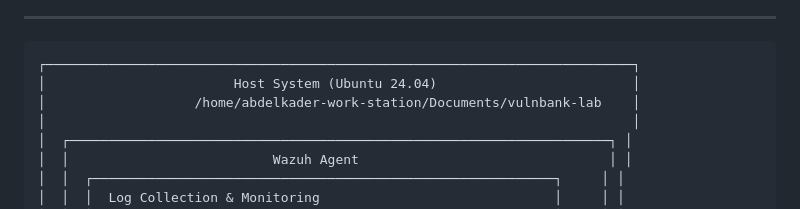
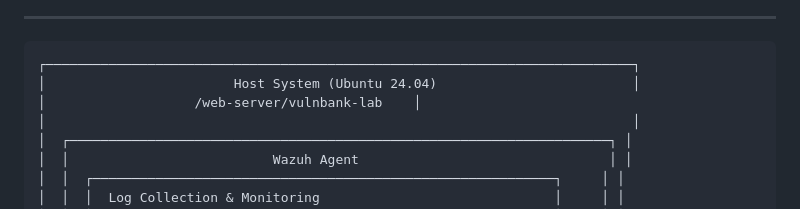
Before and after one commit to Techchunk4/vulnbank-lab, a Markdown page: README.md, the part around the change. GitHub-like rendering.

Commit message:
Project adjustment commit3

````diff
--- a/README.md
+++ b/README.md
@@ -77,7 +77,7 @@
 ```
 ┌───────────────────────────────────────────────────────────────────────────┐
 │                        Host System (Ubuntu 24.04)                         │
-│                   /home/abdelkader-work-station/Documents/vulnbank-lab    │
+│                   /web-server/vulnbank-lab    │
 │                                                                           │
 │  ┌─────────────────────────────────────────────────────────────────────┐ │
 │  │                          Wazuh Agent                                │ │
````
